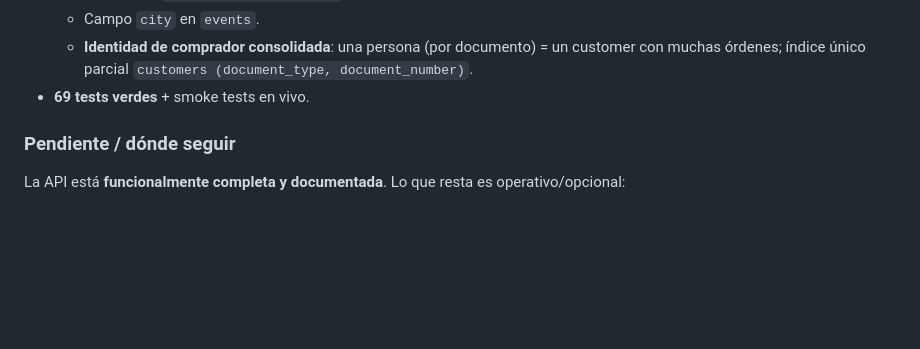
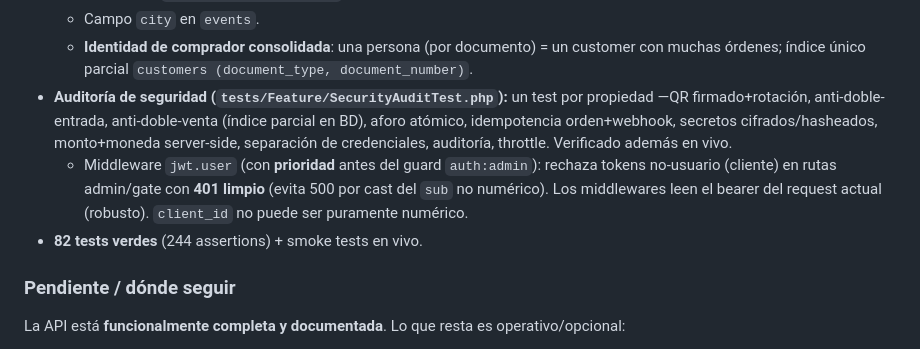
Before and after one commit to Garetetete/JaviTickets, a Markdown page: CLAUDE.md, the part around the change. GitHub-like rendering; blank space fills up the shorter version.

Commit message:
docs: anotar auditoría de seguridad y endurecimiento en CLAUDE.md (82 tests)
Co-Authored-By: Claude Opus 4.8 (1M context) <noreply@anthropic.com>

```diff
--- a/CLAUDE.md
+++ b/CLAUDE.md
@@ -135,7 +135,9 @@ La DB de test se crea con: `docker exec qr_db psql -U qr_user -d qr_ticketing -c
   - **Throttle** en `POST /tickets/validate`.
   - Campo `city` en `events`.
   - **Identidad de comprador consolidada**: una persona (por documento) = un customer con muchas órdenes; índice único parcial `customers (document_type, document_number)`.
-- **69 tests verdes** + smoke tests en vivo.
+- **Auditoría de seguridad (`tests/Feature/SecurityAuditTest.php`):** un test por propiedad —QR firmado+rotación, anti-doble-entrada, anti-doble-venta (índice parcial en BD), aforo atómico, idempotencia orden+webhook, secretos cifrados/hasheados, monto+moneda server-side, separación de credenciales, auditoría, throttle. Verificado además en vivo.
+  - Middleware `jwt.user` (con **prioridad** antes del guard `auth:admin`): rechaza tokens no-usuario (cliente) en rutas admin/gate con **401 limpio** (evita 500 por cast del `sub` no numérico). Los middlewares leen el bearer del request actual (robusto). `client_id` no puede ser puramente numérico.
+- **82 tests verdes** (244 assertions) + smoke tests en vivo.
 
 ### Pendiente / dónde seguir
 La API está **funcionalmente completa y documentada**. Lo que resta es operativo/opcional:
```
